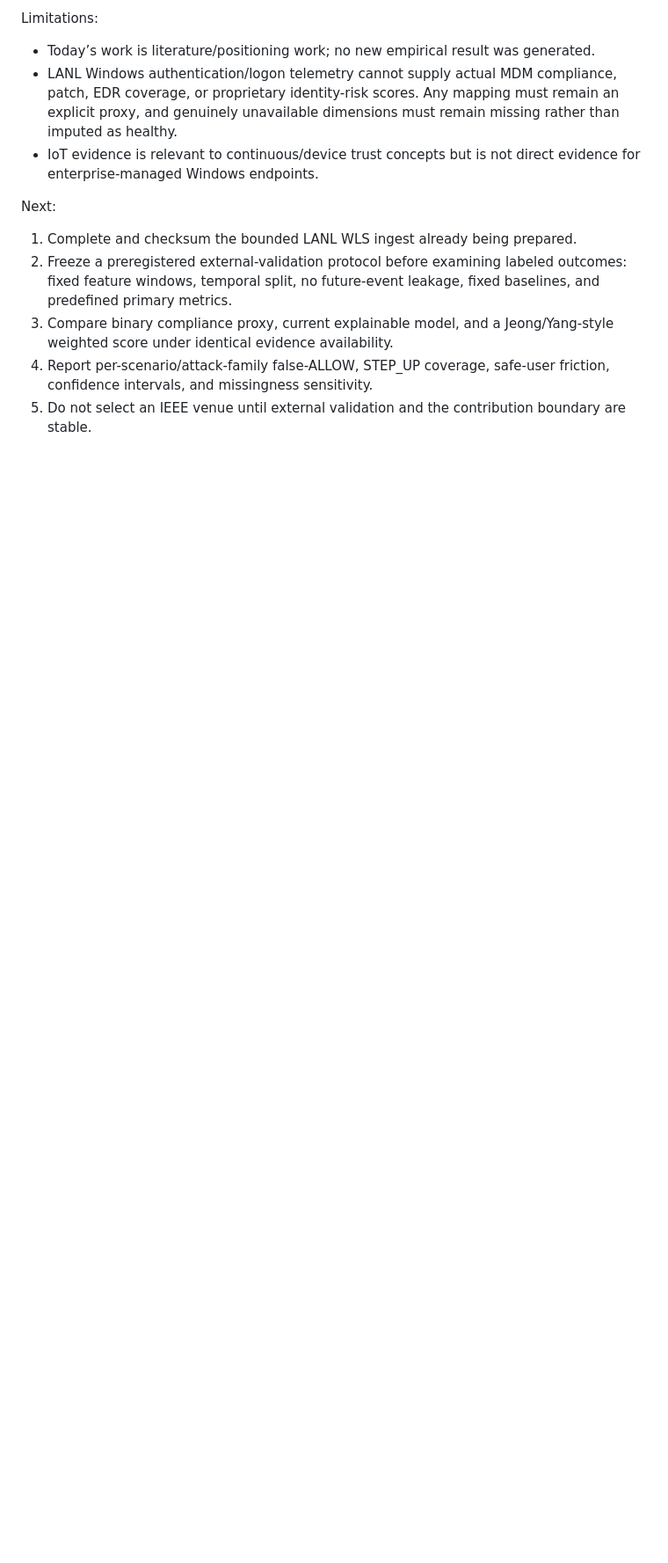
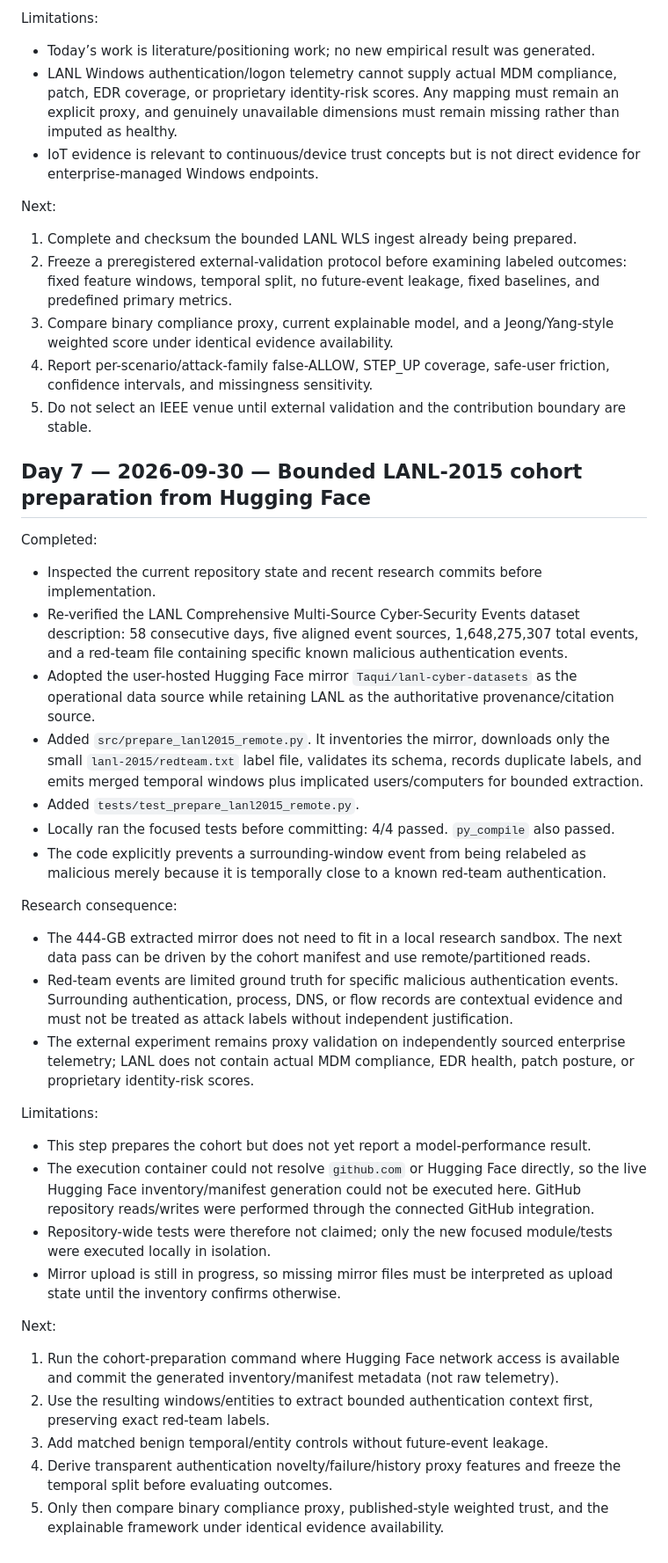
Before and after one commit to gittaqui/device-trust-framework, a Markdown page: docs/research-log.md, the part around the change. Shown at 88% size. Drawn GitHub-style; blank space fills up the shorter version.

Commit message:
Log bounded LANL Hugging Face cohort preparation

```diff
--- a/docs/research-log.md
+++ b/docs/research-log.md
@@ -176,3 +176,33 @@ Next:
 3. Compare binary compliance proxy, current explainable model, and a Jeong/Yang-style weighted score under identical evidence availability.
 4. Report per-scenario/attack-family false-ALLOW, STEP_UP coverage, safe-user friction, confidence intervals, and missingness sensitivity.
 5. Do not select an IEEE venue until external validation and the contribution boundary are stable.
+
+
+## Day 7 — 2026-09-30 — Bounded LANL-2015 cohort preparation from Hugging Face
+
+Completed:
+- Inspected the current repository state and recent research commits before implementation.
+- Re-verified the LANL Comprehensive Multi-Source Cyber-Security Events dataset description: 58 consecutive days, five aligned event sources, 1,648,275,307 total events, and a red-team file containing specific known malicious authentication events.
+- Adopted the user-hosted Hugging Face mirror `Taqui/lanl-cyber-datasets` as the operational data source while retaining LANL as the authoritative provenance/citation source.
+- Added `src/prepare_lanl2015_remote.py`. It inventories the mirror, downloads only the small `lanl-2015/redteam.txt` label file, validates its schema, records duplicate labels, and emits merged temporal windows plus implicated users/computers for bounded extraction.
+- Added `tests/test_prepare_lanl2015_remote.py`.
+- Locally ran the focused tests before committing: 4/4 passed. `py_compile` also passed.
+- The code explicitly prevents a surrounding-window event from being relabeled as malicious merely because it is temporally close to a known red-team authentication.
+
+Research consequence:
+- The 444-GB extracted mirror does not need to fit in a local research sandbox. The next data pass can be driven by the cohort manifest and use remote/partitioned reads.
+- Red-team events are limited ground truth for specific malicious authentication events. Surrounding authentication, process, DNS, or flow records are contextual evidence and must not be treated as attack labels without independent justification.
+- The external experiment remains proxy validation on independently sourced enterprise telemetry; LANL does not contain actual MDM compliance, EDR health, patch posture, or proprietary identity-risk scores.
+
+Limitations:
+- This step prepares the cohort but does not yet report a model-performance result.
+- The execution container could not resolve `github.com` or Hugging Face directly, so the live Hugging Face inventory/manifest generation could not be executed here. GitHub repository reads/writes were performed through the connected GitHub integration.
+- Repository-wide tests were therefore not claimed; only the new focused module/tests were executed locally in isolation.
+- Mirror upload is still in progress, so missing mirror files must be interpreted as upload state until the inventory confirms otherwise.
+
+Next:
+1. Run the cohort-preparation command where Hugging Face network access is available and commit the generated inventory/manifest metadata (not raw telemetry).
+2. Use the resulting windows/entities to extract bounded authentication context first, preserving exact red-team labels.
+3. Add matched benign temporal/entity controls without future-event leakage.
+4. Derive transparent authentication novelty/failure/history proxy features and freeze the temporal split before evaluating outcomes.
+5. Only then compare binary compliance proxy, published-style weighted trust, and the explainable framework under identical evidence availability.
```
